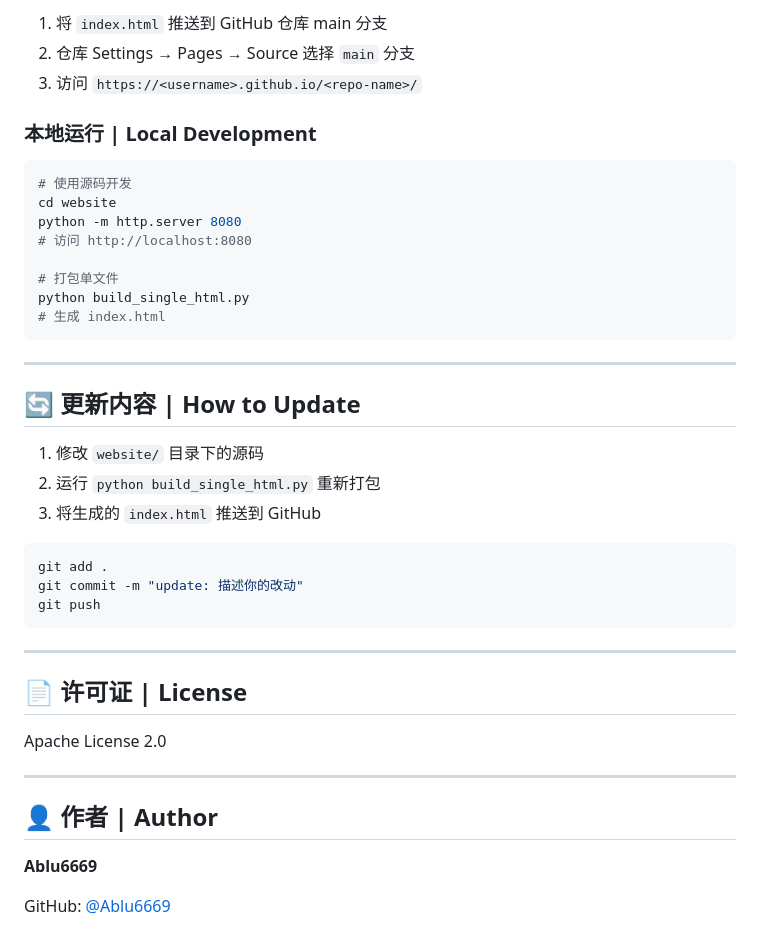
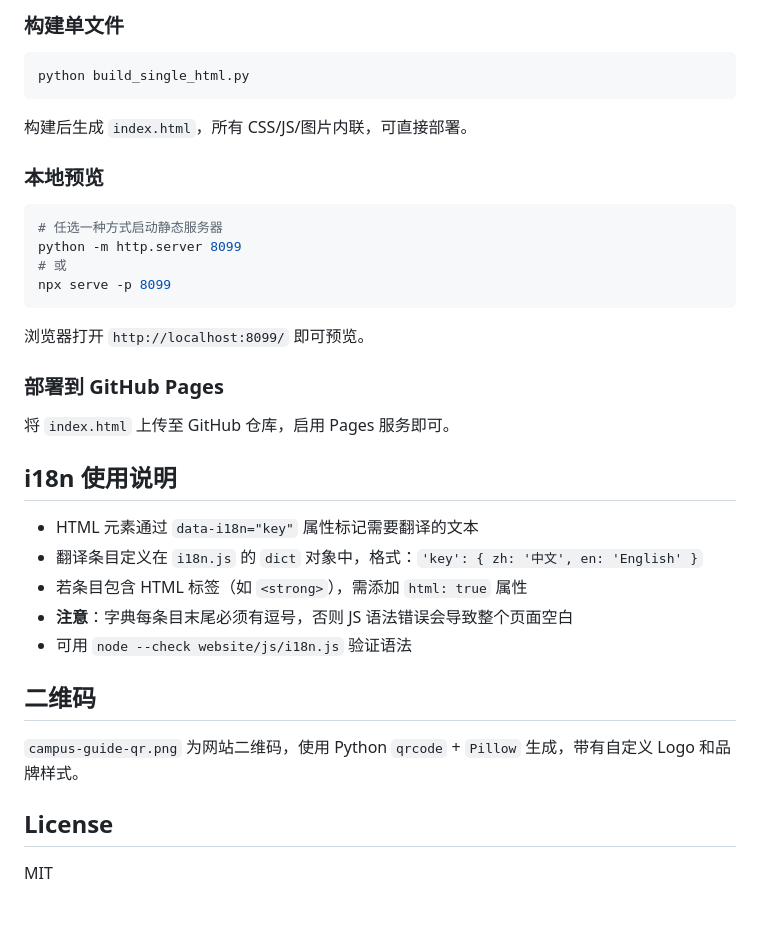
Before and after one commit to Ablu6669/zzh-campus-guide, a Markdown page: README.md, the part around one of its changes. GitHub-like rendering.

````diff
--- a/README.md
+++ b/README.md
@@ -72,45 +58,39 @@ zzh-campus-guide/
 
-1. 将 `index.html` 推送到 GitHub 仓库 main 分支
-2. 仓库 Settings → Pages → Source 选择 `main` 分支
-3. 访问 `https://<username>.github.io/<repo-name>/`
-
-### 本地运行 | Local Development
+### 构建单文件
 
 ```bash
-# 使用源码开发
-cd website
-python -m http.server 8080
-# 访问 http://localhost:8080
-
-# 打包单文件
 python build_single_html.py
-# 生成 index.html
 ```
 
----
+构建后生成 `index.html`，所有 CSS/JS/图片内联，可直接部署。
 
-## 🔄 更新内容 | How to Update
-
-1. 修改 `website/` 目录下的源码
-2. 运行 `python build_single_html.py` 重新打包
-3. 将生成的 `index.html` 推送到 GitHub
+### 本地预览
 
 ```bash
-git add .
-git commit -m "update: 描述你的改动"
-git push
+# 任选一种方式启动静态服务器
+python -m http.server 8099
+# 或
+npx serve -p 8099
 ```
 
----
+浏览器打开 `http://localhost:8099/` 即可预览。
 
-## 📄 许可证 | License
+### 部署到 GitHub Pages
 
-Apache License 2.0
+将 `index.html` 上传至 GitHub 仓库，启用 Pages 服务即可。
 
----
+## i18n 使用说明
 
-## 👤 作者 | Author
+- HTML 元素通过 `data-i18n="key"` 属性标记需要翻译的文本
+- 翻译条目定义在 `i18n.js` 的 `dict` 对象中，格式：`'key': { zh: '中文', en: 'English' }`
+- 若条目包含 HTML 标签（如 `<strong>`），需添加 `html: true` 属性
+- **注意**：字典每条目末尾必须有逗号，否则 JS 语法错误会导致整个页面空白
+- 可用 `node --check website/js/i18n.js` 验证语法
 
-**Ablu6669**
+## 二维码
 
-GitHub: [@Ablu6669](https://github.com/Ablu6669)
+`campus-guide-qr.png` 为网站二维码，使用 Python `qrcode` + `Pillow` 生成，带有自定义 Logo 和品牌样式。
+
+## License
+
+MIT
````
Also changed, not shown: other parts of README.md (+44 -58 lines).
